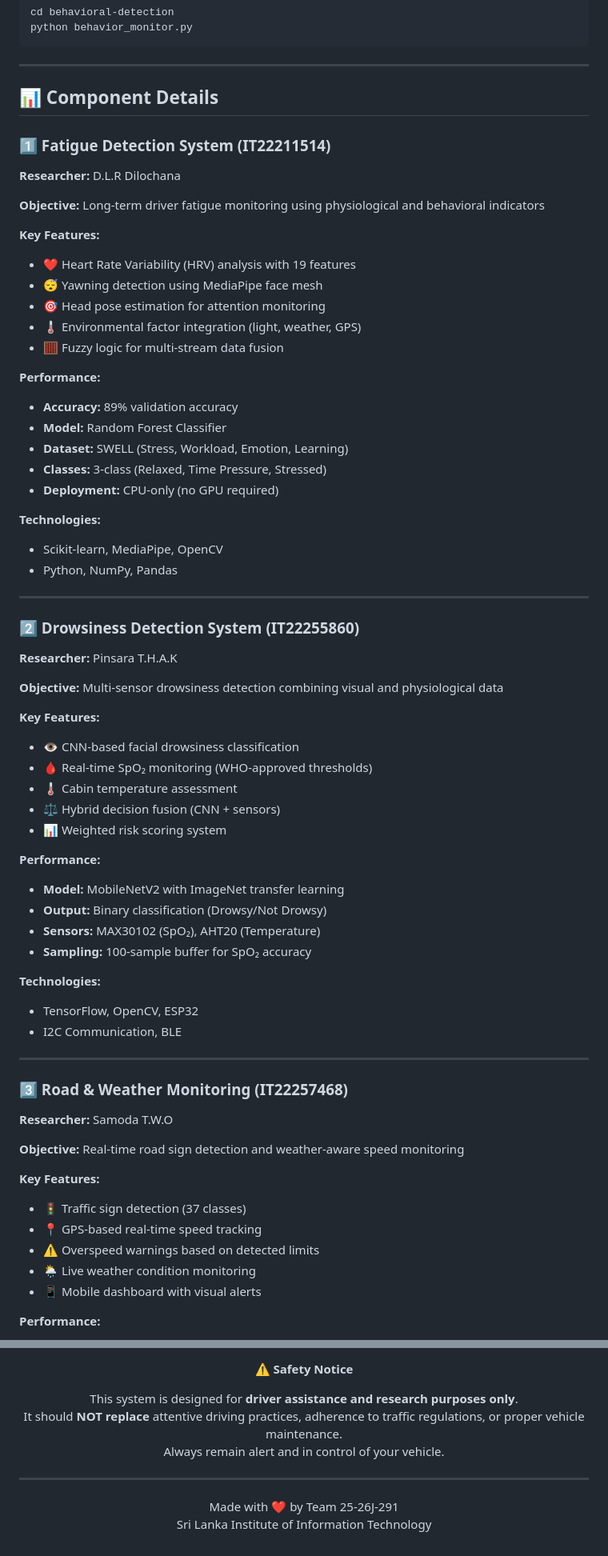
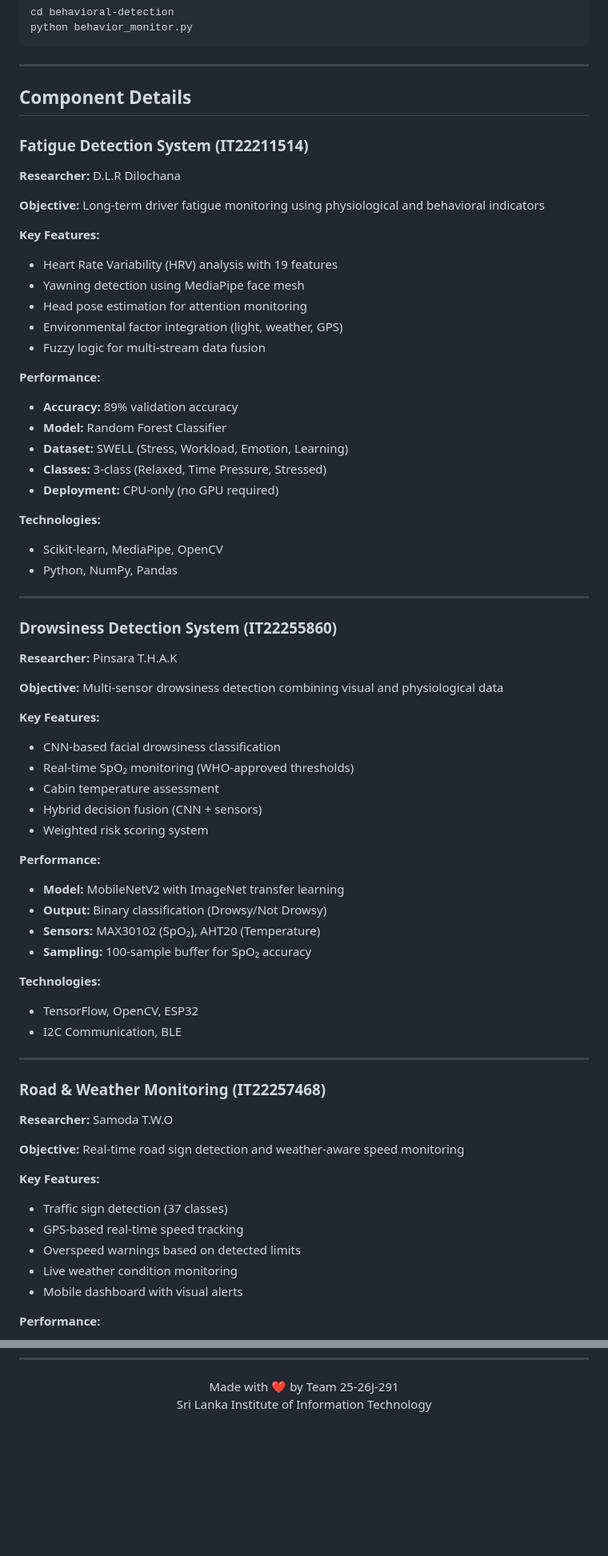
Before and after one commit to dil816/Real-Time-Driver-and-Road-Monitoring-System-for-Risk-Prediction, a Markdown page: README.md, 2 parts joined by grey strips. Shown at 80% size. GitHub-like rendering; blank space fills up the shorter version.

```diff
--- a/README.md
+++ b/README.md
@@ -283,9 +271,9 @@ python behavior_monitor.py
 
 ---
 
-## 📊 Component Details
+## Component Details
 
-### 1️⃣ Fatigue Detection System (IT22211514)
+### Fatigue Detection System (IT22211514)
 
 **Researcher:** D.L.R Dilochana
 
@@ -293,11 +281,11 @@ python behavior_monitor.py
 
 **Key Features:**
 
-- ❤️ Heart Rate Variability (HRV) analysis with 19 features
-- 😴 Yawning detection using MediaPipe face mesh
-- 🎯 Head pose estimation for attention monitoring
-- 🌡️ Environmental factor integration (light, weather, GPS)
-- 🧮 Fuzzy logic for multi-stream data fusion
+- Heart Rate Variability (HRV) analysis with 19 features
+- Yawning detection using MediaPipe face mesh
+- Head pose estimation for attention monitoring
+- Environmental factor integration (light, weather, GPS)
+- Fuzzy logic for multi-stream data fusion
 
 **Performance:**
 
@@ -314,7 +302,7 @@ python behavior_monitor.py
 
 ---
 
-### 2️⃣ Drowsiness Detection System (IT22255860)
+### Drowsiness Detection System (IT22255860)
 
 **Researcher:** Pinsara T.H.A.K
 
@@ -322,11 +310,11 @@ python behavior_monitor.py
 
 **Key Features:**
 
-- 👁️ CNN-based facial drowsiness classification
-- 🩸 Real-time SpO₂ monitoring (WHO-approved thresholds)
-- 🌡️ Cabin temperature assessment
-- ⚖️ Hybrid decision fusion (CNN + sensors)
-- 📊 Weighted risk scoring system
+- CNN-based facial drowsiness classification
+- Real-time SpO₂ monitoring (WHO-approved thresholds)
+- Cabin temperature assessment
+- Hybrid decision fusion (CNN + sensors)
+- Weighted risk scoring system
 
 **Performance:**
 
@@ -342,7 +330,7 @@ python behavior_monitor.py
 
 ---
 
-### 3️⃣ Road & Weather Monitoring (IT22257468)
+### Road & Weather Monitoring (IT22257468)
 
 **Researcher:** Samoda T.W.O
 
@@ -350,11 +338,11 @@ python behavior_monitor.py
 
 **Key Features:**
 
-- 🚦 Traffic sign detection (37 classes)
-- 📍 GPS-based real-time speed tracking
-- ⚠️ Overspeed warnings based on detected limits
-- 🌦️ Live weather condition monitoring
-- 📱 Mobile dashboard with visual alerts
+- Traffic sign detection (37 classes)
+- GPS-based real-time speed tracking
+- Overspeed warnings based on detected limits
+- Live weather condition monitoring
+- Mobile dashboard with visual alerts
 
 **Performance:**
 
@@ -557,12 +526,4 @@ For questions, suggestions, or collaboration opportunities:
 <div align="center">
-
-**⚠️ Safety Notice**
-
-This system is designed for **driver assistance and research purposes only**.
-It should **NOT replace** attentive driving practices, adherence to traffic regulations, or proper vehicle maintenance.
-Always remain alert and in control of your vehicle.
-
----
 
 Made with ❤️ by Team 25-26J-291
 Sri Lanka Institute of Information Technology
```
Also changed, not shown: other parts of README.md (+56 -87 lines).
